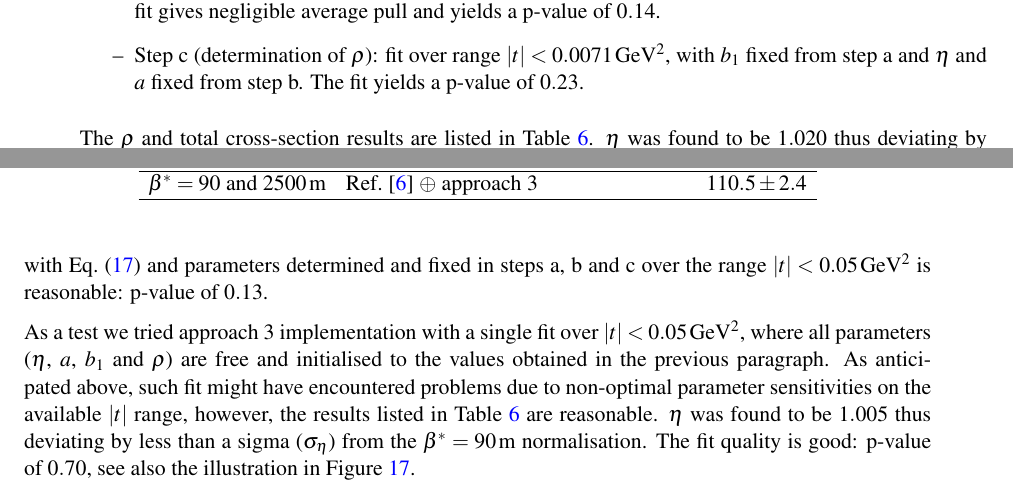
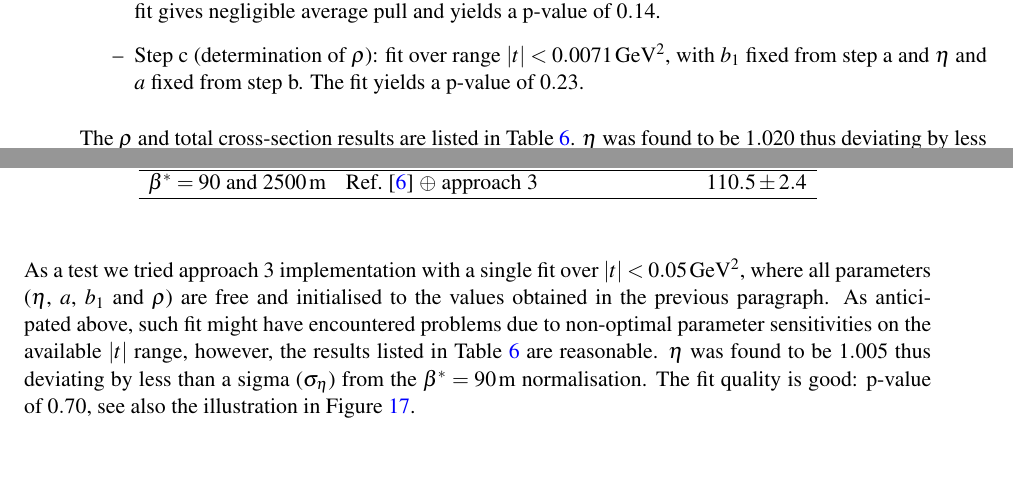
Before and after one commit to jan-kaspar/totem_2500m_paper, a LaTeX document (elastic_2500m_cern.tex, which reads rho.tex): two parts of pages 25 and 26 of 32, joined at a grey line, cut so that both start at the same text. Compiled offline with pdfLaTeX.

Commit message:
Removed sentence about overall data-fit agreement for approach 3.

```diff
--- a/rho.tex
+++ b/rho.tex
@@ -194,7 +194,7 @@ Approach 3 was implemented via the following sequence of fits.
 \item Step b (determination of $\eta$): fit over range $|t| < 0.0023\un{GeV^2}$, with $b_1$ and product $\eta a^2$ fixed from step a. Since $\eta$ is determined and the product $\eta a^2$ is fixed, $a$ is also determined in this step. The fit gives negligible average pull and yields a p-value of $0.14$.
 \item Step c (determination of $\rho$): fit over range $|t| < 0.0071\un{GeV^2}$, with $b_1$ fixed from step a and $\eta$ and $a$ fixed from step b. The fit yields a p-value of $0.23$.
 \end{itemize}
-The $\rho$ and total cross-section results are listed in Table~\ref{tab:rho si tot summary}. $\eta$ was found to be $1.020$ thus deviating by less than half a sigma ($\sigma_\eta$) from the $\beta^* = 90\un{m}$ normalisation. The overall data description quality with Eq.~(\ref{eq:int kl}) and parameters determined and fixed in steps a, b and c over the range $|t| < 0.05\un{GeV^2}$ is reasonable: p-value of $0.13$.
+The $\rho$ and total cross-section results are listed in Table~\ref{tab:rho si tot summary}. $\eta$ was found to be $1.020$ thus deviating by less than half a sigma ($\sigma_\eta$) from the $\beta^* = 90\un{m}$ normalisation.
 
 As a test we tried approach 3 implementation with a single fit over $|t| < 0.05\un{GeV^2}$, where all parameters ($\eta$, $a$, $b_1$ and $\rho$) are free and initialised to the values obtained in the previous paragraph. As anticipated above, such fit might have encountered problems due to non-optimal parameter sensitivities on the available $|t|$ range, however, the results listed in Table~\ref{tab:rho si tot summary} are reasonable. $\eta$ was found to be $1.005$ thus deviating by less than a sigma ($\sigma_\eta$) from the $\beta^* = 90\un{m}$ normalisation. The fit quality is good: p-value of $0.70$, see also the illustration in Figure~\ref{fig:approach 3 single fit}.
 
```
